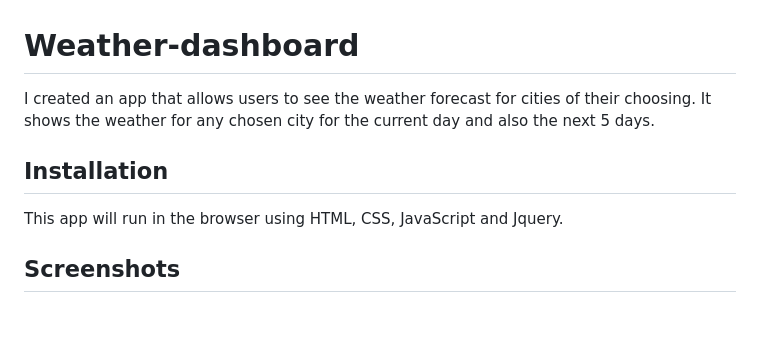
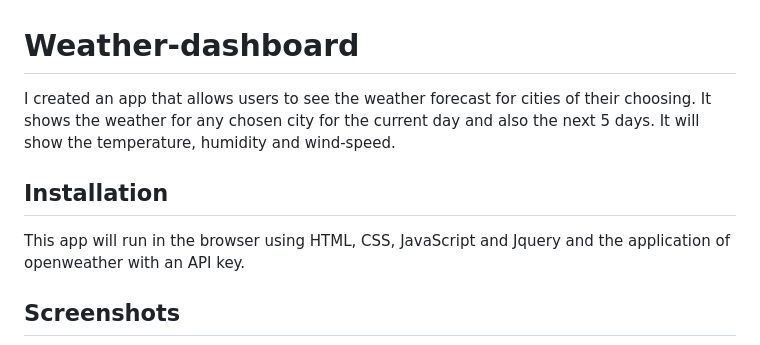
Before and after one commit to YusufDev15/Weather-Dashboard, a Markdown page: README.md, the part around the change printed below. Drawn GitHub-style; blank space fills up the shorter version.

```diff
--- a/README.md
+++ b/README.md
@@ -1,12 +1,12 @@
 
 # Weather-dashboard
-I created an app that allows users to see the weather forecast for cities of their choosing. It shows the weather for any chosen city for the current day and also the next 5 days.
+I created an app that allows users to see the weather forecast for cities of their choosing. It shows the weather for any chosen city for the current day and also the next 5 days. It will show the temperature, humidity and wind-speed.
 
 
 
 ## Installation
 
-This app will run in the browser using HTML, CSS, JavaScript and Jquery.
+This app will run in the browser using HTML, CSS, JavaScript and Jquery and the application of openweather with an API key.
 
 
 ## Screenshots
```
Also changed, not shown: other parts of README.md (+1 -1 lines), assets/images/screencapture-file-C-Users-Yusuf-OneDrive-Desktop-class-Challenges-Weather-Dashboard-index-html-2023-11-21-23_31_04.png (added), 1 other file.
